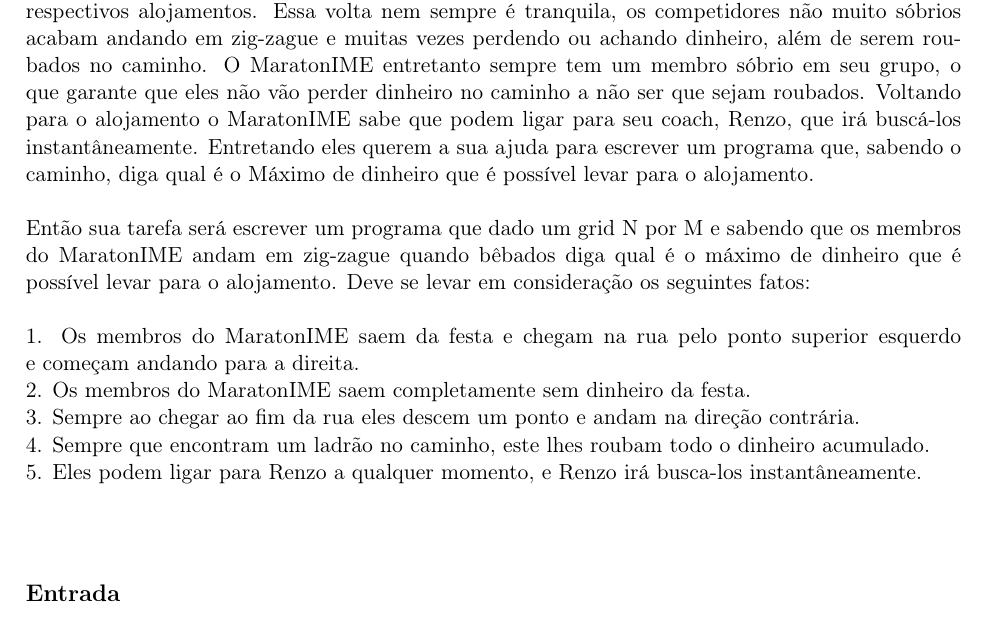
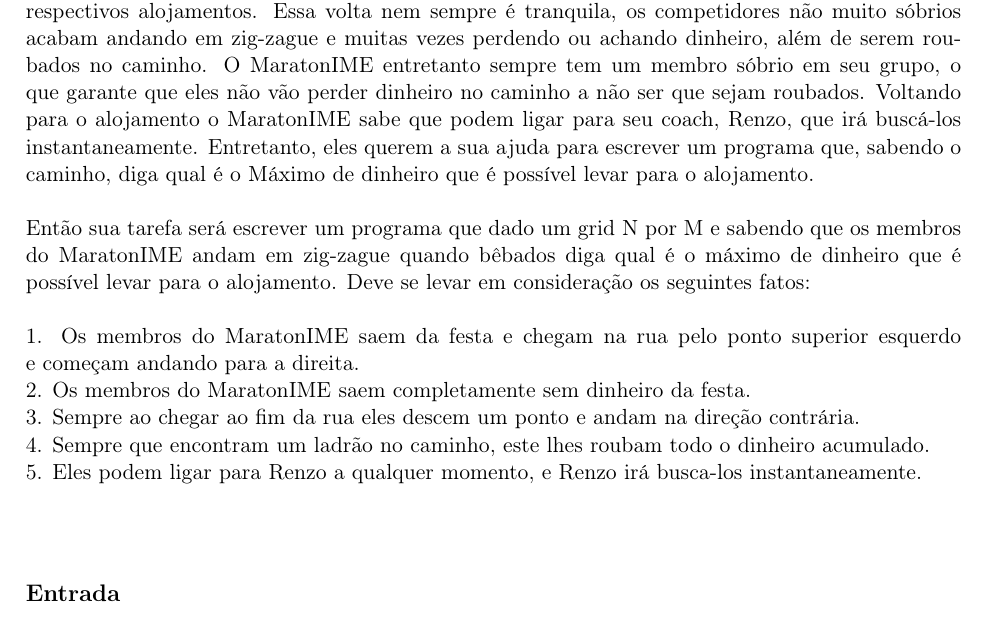
Before and after one commit to victorsenam/simulado-bixes-2016, a LaTeX document (problemas/perdido/docs/cabecalho.tex, which reads problemas/perdido/docs/enunciado.tex): part of page 1 of 2, cut so that both start at the same text. Compiled offline with pdfLaTeX.

Commit message:
Erros de portugues e typos no perdido
Só arrumando alguns errinhos

```diff
--- a/problemas/perdido/docs/enunciado.tex
+++ b/problemas/perdido/docs/enunciado.tex
@@ -1,7 +1,7 @@
 \section*{Problema \proxLetra: MaratonIME Volta para o alojamento}
 \arquivoProblema{volta}
 
-Muito frequentado pelo maratonistas mais tradicionais, o acampamento de verão é muito conhecido por suas festas nababescas. Contudo após as festas os competidores sempre devem voltar para seus respectivos alojamentos. Essa volta nem sempre é tranquila, os competidores não muito sóbrios acabam andando em zig-zague e muitas vezes perdendo ou achando dinheiro, além de serem roubados no caminho. O MaratonIME entretanto sempre tem um membro sóbrio em seu grupo, o que garante que eles não vão perder dinheiro no caminho a não ser que sejam roubados. Voltando para o alojamento o MaratonIME sabe que podem ligar para seu coach, Renzo, que irá buscá-los instantâneamente. Entretando eles querem a sua ajuda para escrever um programa que, sabendo o caminho, diga qual é o Máximo de dinheiro que é possível levar para o alojamento.\\
+Muito frequentado pelo maratonistas mais tradicionais, o acampamento de verão é muito conhecido por suas festas nababescas. Contudo após as festas os competidores sempre devem voltar para seus respectivos alojamentos. Essa volta nem sempre é tranquila, os competidores não muito sóbrios acabam andando em zig-zague e muitas vezes perdendo ou achando dinheiro, além de serem roubados no caminho. O MaratonIME entretanto sempre tem um membro sóbrio em seu grupo, o que garante que eles não vão perder dinheiro no caminho a não ser que sejam roubados. Voltando para o alojamento o MaratonIME sabe que podem ligar para seu coach, Renzo, que irá buscá-los instantaneamente. Entretanto, eles querem a sua ajuda para escrever um programa que, sabendo o caminho, diga qual é o Máximo de dinheiro que é possível levar para o alojamento.\\
 \\
 Então sua tarefa será escrever um programa que dado um grid N por M e sabendo que os membros do MaratonIME andam em zig-zague quando bêbados diga qual é o máximo de dinheiro que é possível levar para o alojamento. Deve se levar em consideração os seguintes fatos:\\
 \\
@@ -9,7 +9,7 @@
 2. Os membros do MaratonIME saem completamente sem dinheiro da festa.\\
 3. Sempre ao chegar ao fim da rua eles descem um ponto e andam na direção contrária.\\
 4. Sempre que encontram um ladrão no caminho, este lhes roubam todo o dinheiro acumulado.\\
-5. Eles podem ligar para Renzo a qualquer momento, e Renzo irá busca-los instantâneamente.\\
+5. Eles podem ligar para Renzo a qualquer momento, e Renzo irá busca-los instantaneamente.\\
 \\
 \subsection*{Entrada}
 \textoDiversasInstanciasEOF
```
